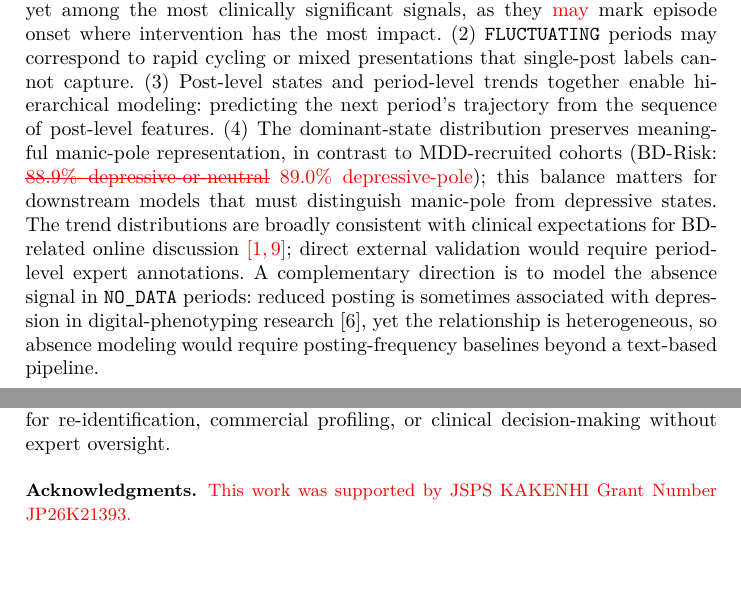
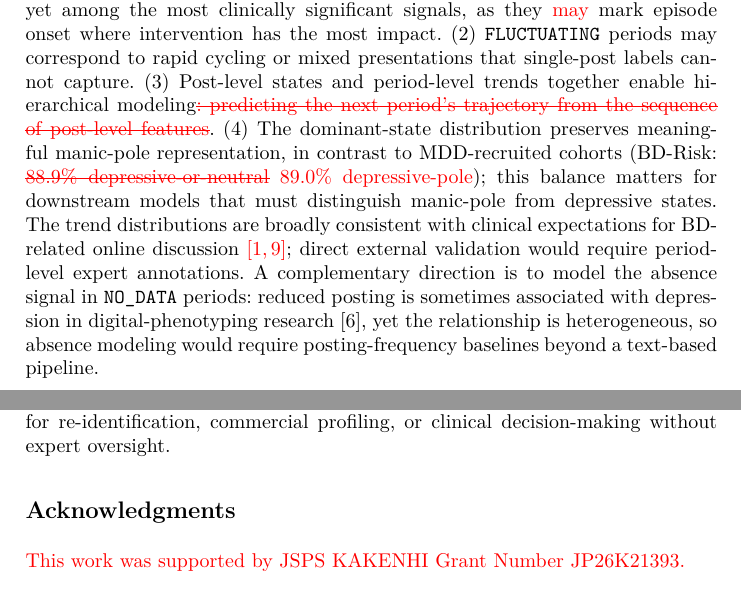
Before and after one commit to Hintay/reddit-besc-thesis, a LaTeX thesis (latex/bd-risk.tex): two parts of pages 18 and 22 of 23 before the commit and two parts of pages 18 and 22 of 24 after it, joined at a grey line, cut so that both start at the same text, the shorter picture padded with empty space. Compiled offline with XeLaTeX; a missing font is replaced by an installed copy or a similar font.

Commit message:
fix(camera-ready): Acknowledgments as a standalone unnumbered section
Compensate the heading's vertical cost with two del-marked tail cuts
(Reddit self-selection sentence in Limitations, hierarchical-modeling
gloss in Discussion) to hold the clean build at 20 pages

```diff
--- a/latex/bd-risk.tex
+++ b/latex/bd-risk.tex
@@ -434,7 +434,7 @@ The trajectory data adds a temporal dimension that per-post or per-user classifi
 \section{Discussion}
 \label{sec:discussion}
 
-Prior BD datasets primarily provide per-user labels~\cite{cohan2018smhd,sekulic2018not} or per-post scores~\cite{lee2024detecting}, leaving period-level mood trajectories underrepresented; our period-level annotations add this dimension by recording in each 14-day window the dominant state, the trend direction (whether mood is shifting), and change points (when shifts occur). From the trend distribution (Sect.~\ref{sec:pilot}), four \rev{exploratory} observations stand out. (1) \texttt{TOWARDS\_MANIA} and \texttt{TOWARDS\_DEPRESSION} trends are rare yet among the most clinically significant signals, as they \rev{may} mark episode onset where intervention has the most impact. (2) \texttt{FLUCTUATING} periods may correspond to rapid cycling or mixed presentations that single-post labels cannot capture. (3) Post-level states and period-level trends together enable hierarchical modeling: predicting the next period's trajectory from the sequence of post-level features. (4) The dominant-state distribution preserves meaningful manic-pole representation, in contrast to MDD-recruited cohorts (BD-Risk: \del{88.9\% depressive-or-neutral} \rev{89.0\% depressive-pole}); this balance matters for downstream models that must distinguish manic-pole from depressive states. The trend distributions are broadly consistent with clinical expectations for BD-related online discussion\rev{~\cite{apa2013dsm5,grande2016bipolar}}; direct external validation would require period-level expert annotations. A complementary direction is to model the absence signal in \texttt{NO\_DATA} periods: reduced posting is sometimes associated with depression in digital-phenotyping research~\cite{faurholt2018smartphone}, yet the relationship is heterogeneous, so absence modeling would require posting-frequency baselines beyond a text-based pipeline.
+Prior BD datasets primarily provide per-user labels~\cite{cohan2018smhd,sekulic2018not} or per-post scores~\cite{lee2024detecting}, leaving period-level mood trajectories underrepresented; our period-level annotations add this dimension by recording in each 14-day window the dominant state, the trend direction (whether mood is shifting), and change points (when shifts occur). From the trend distribution (Sect.~\ref{sec:pilot}), four \rev{exploratory} observations stand out. (1) \texttt{TOWARDS\_MANIA} and \texttt{TOWARDS\_DEPRESSION} trends are rare yet among the most clinically significant signals, as they \rev{may} mark episode onset where intervention has the most impact. (2) \texttt{FLUCTUATING} periods may correspond to rapid cycling or mixed presentations that single-post labels cannot capture. (3) Post-level states and period-level trends together enable hierarchical modeling\del{: predicting the next period's trajectory from the sequence of post-level features}. (4) The dominant-state distribution preserves meaningful manic-pole representation, in contrast to MDD-recruited cohorts (BD-Risk: \del{88.9\% depressive-or-neutral} \rev{89.0\% depressive-pole}); this balance matters for downstream models that must distinguish manic-pole from depressive states. The trend distributions are broadly consistent with clinical expectations for BD-related online discussion\rev{~\cite{apa2013dsm5,grande2016bipolar}}; direct external validation would require period-level expert annotations. A complementary direction is to model the absence signal in \texttt{NO\_DATA} periods: reduced posting is sometimes associated with depression in digital-phenotyping research~\cite{faurholt2018smartphone}, yet the relationship is heterogeneous, so absence modeling would require posting-frequency baselines beyond a text-based pipeline.
 
 Table~\ref{tab:post-state-dist} also reveals a sharp submission--comment asymmetry: 51.2\% of submissions carry a polar state vs.~\del{9.1\%} \rev{8.9\%} of comments, which are dominated by \emph{Stable} (88.1\%). Submissions are longer-form disclosures while comments are short replies. Two downstream implications: a per-post classifier on a comment-heavy corpus is likely to appear over-confident on \emph{Stable}, so per-content-type metrics are preferable to a single aggregate; and trajectory models should either up-weight submissions or rely on the period-level dominant-state annotation\del{ (which already aggregates across content types within the window)} as the primary trajectory signal. \rev{This asymmetry also explains the apparent amplification from 16.1\% polar labels at the item level to 43.2\% polar-dominant periods: dominant-state assignment is a holistic judgment over the window rather than proportional voting, and 93.8\% of the 775 polar-dominant periods contain at least one same-pole post-level label. The median such period holds five posts (submissions and comments), so a few polar submissions typically determine the dominant state against a \emph{Stable}-dominated comment background.}
 
@@ -470,10 +470,8 @@ Before public release, all post content undergoes LLM-based de-identification. W
 % Per the Springer proceedings instructions, a single appendix is designated
 % "Appendix" (unnumbered), placed before the references, and referred to in
 % the text. (Multiple appendices would be "Appendix 1", etc.)
-\begin{credits}
-\subsubsection{\ackname}
+\section*{Acknowledgments}
 \rev{This work was supported by JSPS KAKENHI Grant Number JP26K21393.}
-\end{credits}
 
 \section*{Appendix}
 
```
Also changed, not shown: latex/bd-risk-clean.pdf, latex/bd-risk.pdf, latex/bd-risk.tex (2 more changed lines).
